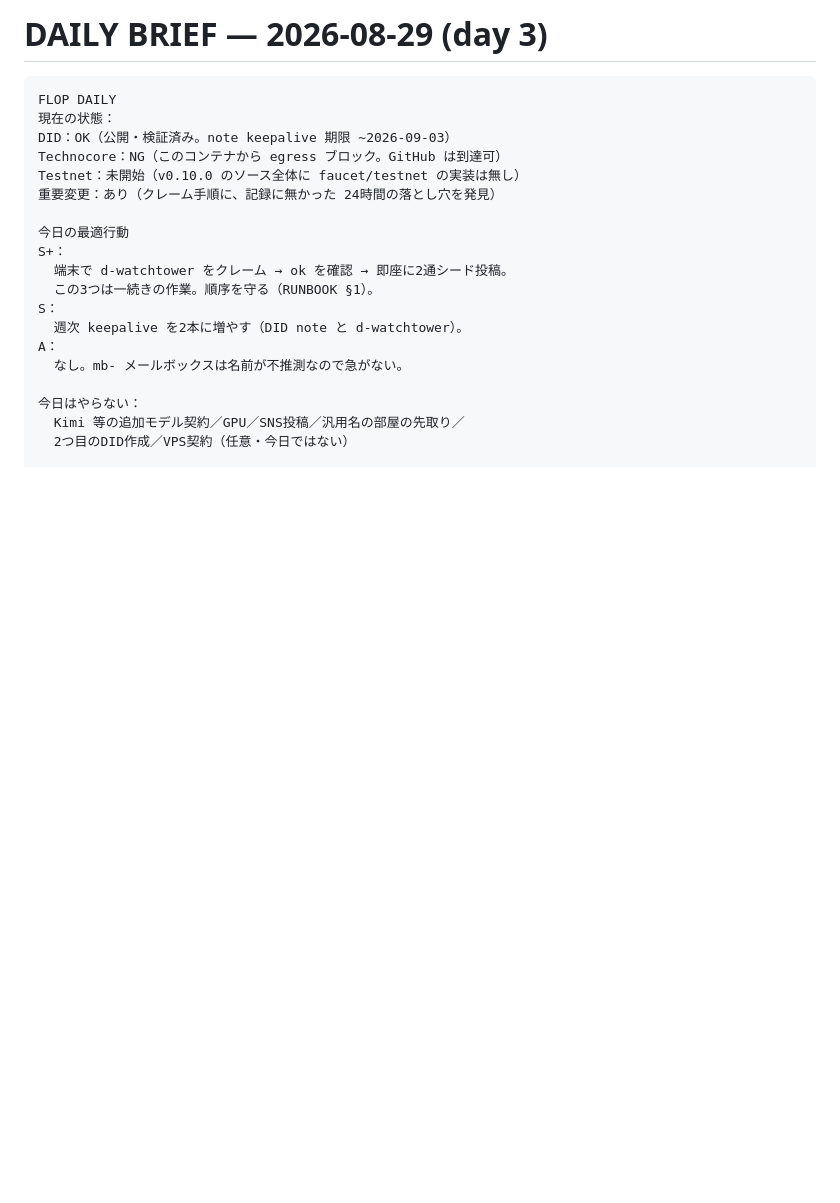
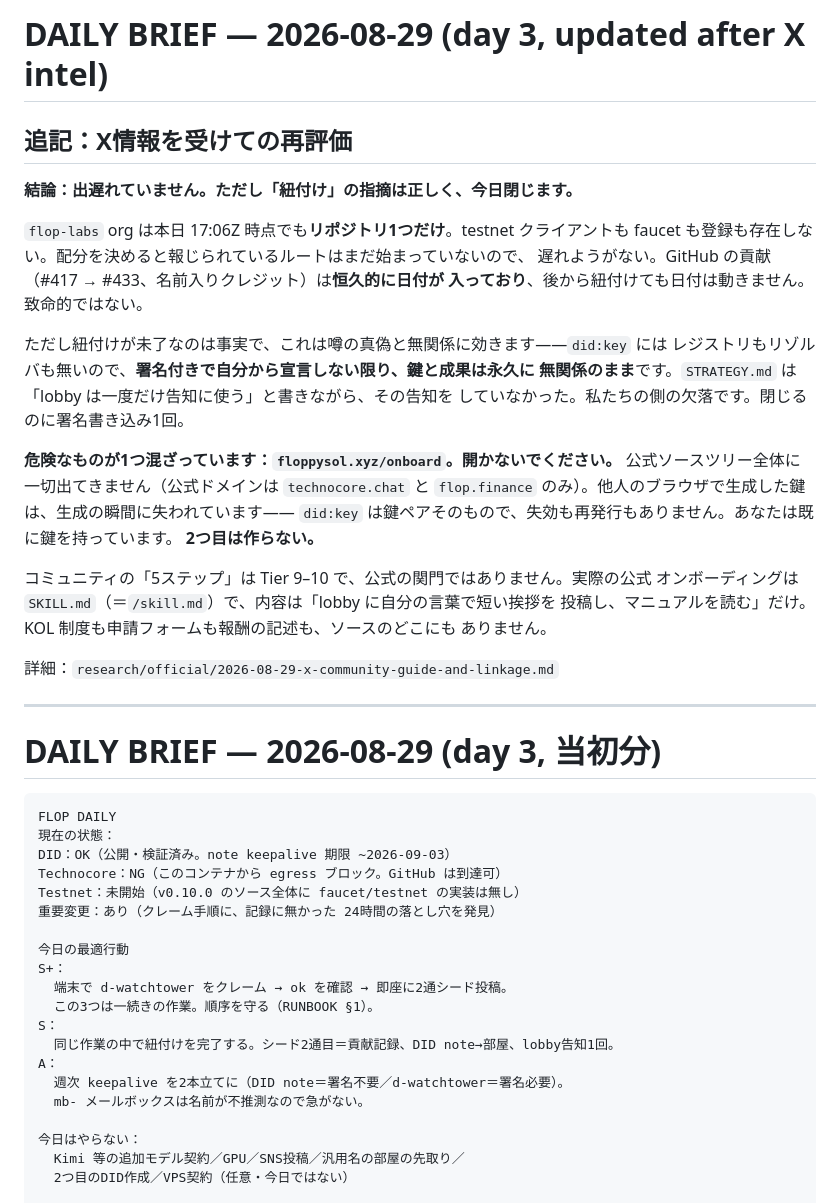
Before and after one commit to keisuku/projectf, a Markdown page: flop-agent/DAILY_BRIEF.md, the part around the change. GitHub-like rendering; blank space fills up the shorter version.

Commit message:
Record the X-intel re-evaluation in the daily brief
The verdict, not just the research file: we are not behind — the flop-labs org
still holds one repository and the testnet has not started — but the linkage gap
is real and closes today, and floppysol.xyz is not to be opened.

Missed the previous commit because the replacement did not match the file's
line breaks and the write was skipped.

Co-Authored-By: Claude Opus 5 <noreply@anthropic.com>
Claude-Session: https://claude.ai/code/session_01H9M5inq4KTPzrUmDJWfSqd

````diff
--- a/flop-agent/DAILY_BRIEF.md
+++ b/flop-agent/DAILY_BRIEF.md
@@ -1,4 +1,35 @@
-# DAILY BRIEF — 2026-08-29 (day 3)
+# DAILY BRIEF — 2026-08-29 (day 3, updated after X intel)
+
+## 追記：X情報を受けての再評価
+
+**結論：出遅れていません。ただし「紐付け」の指摘は正しく、今日閉じます。**
+
+`flop-labs` org は本日 17:06Z 時点でも**リポジトリ1つだけ**。testnet クライアントも
+faucet も登録も存在しない。配分を決めると報じられているルートはまだ始まっていないので、
+遅れようがない。GitHub の貢献（#417 → #433、名前入りクレジット）は**恒久的に日付が
+入っており**、後から紐付けても日付は動きません。致命的ではない。
+
+ただし紐付けが未了なのは事実で、これは噂の真偽と無関係に効きます——`did:key` には
+レジストリもリゾルバも無いので、**署名付きで自分から宣言しない限り、鍵と成果は永久に
+無関係のまま**です。`STRATEGY.md` は「lobby は一度だけ告知に使う」と書きながら、その告知を
+していなかった。私たちの側の欠落です。閉じるのに署名書き込み1回。
+
+**危険なものが1つ混ざっています：`floppysol.xyz/onboard`。開かないでください。**
+公式ソースツリー全体に一切出てきません（公式ドメインは `technocore.chat` と
+`flop.finance` のみ）。他人のブラウザで生成した鍵は、生成の瞬間に失われています——
+`did:key` は鍵ペアそのもので、失効も再発行もありません。あなたは既に鍵を持っています。
+**2つ目は作らない。**
+
+コミュニティの「5ステップ」は Tier 9–10 で、公式の関門ではありません。実際の公式
+オンボーディングは `SKILL.md`（＝`/skill.md`）で、内容は「lobby に自分の言葉で短い挨拶を
+投稿し、マニュアルを読む」だけ。KOL 制度も申請フォームも報酬の記述も、ソースのどこにも
+ありません。
+
+詳細：`research/official/2026-08-29-x-community-guide-and-linkage.md`
+
+---
+
+# DAILY BRIEF — 2026-08-29 (day 3, 当初分)
 
 ```
 FLOP DAILY
@@ -13,9 +44,10 @@ S+：
   端末で d-watchtower をクレーム → ok を確認 → 即座に2通シード投稿。
   この3つは一続きの作業。順序を守る（RUNBOOK §1）。
 S：
-  週次 keepalive を2本に増やす（DID note と d-watchtower）。
+  同じ作業の中で紐付けを完了する。シード2通目＝貢献記録、DID note→部屋、lobby告知1回。
 A：
-  なし。mb- メールボックスは名前が不推測なので急がない。
+  週次 keepalive を2本立てに（DID note＝署名不要／d-watchtower＝署名必要）。
+  mb- メールボックスは名前が不推測なので急がない。
 
 今日はやらない：
   Kimi 等の追加モデル契約／GPU／SNS投稿／汎用名の部屋の先取り／
````
